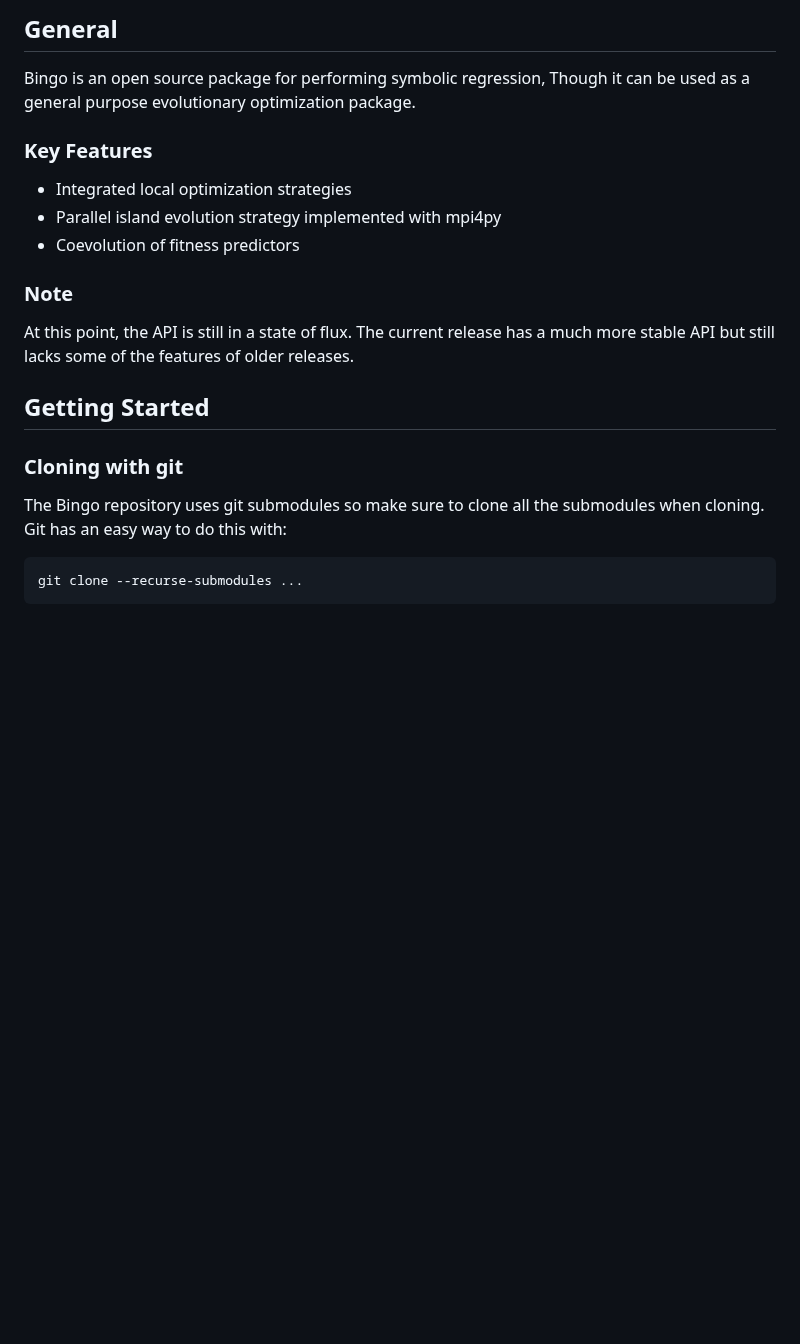
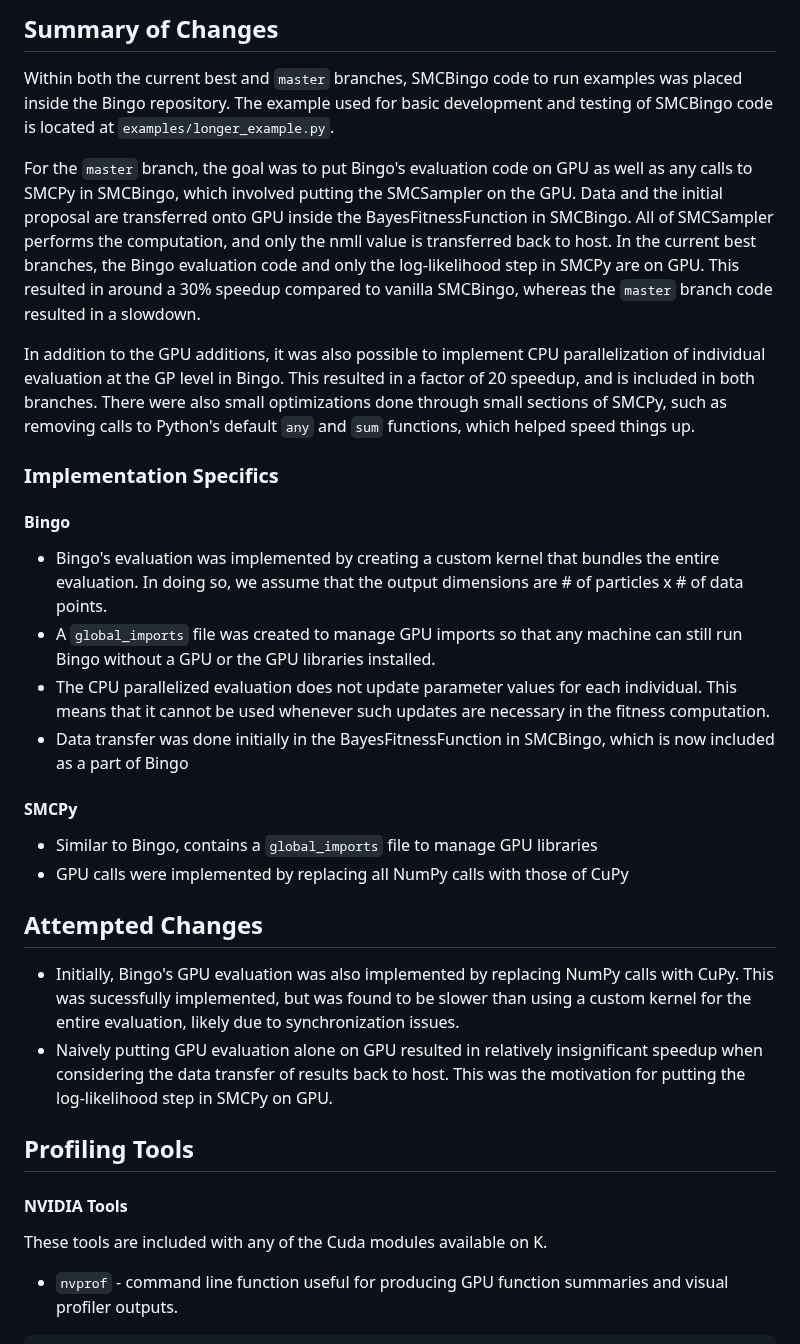
Before and after one commit to nasa/bingo, a Markdown page: README.md, the part around one of its changes. Rendered like a GitHub page; blank space fills up the shorter version.

````diff
--- a/README.md
+++ b/README.md
@@ -6,22 +9,27 @@ develop: [![Build Status](https://travis-ci.com/nasa/bingo.svg?branch=develop)](
 
-## General
-Bingo is an open source package for performing symbolic regression, Though it
-can be used as a general purpose evolutionary optimization package.
+## Summary of Changes
+Within both the current best and `master` branches, SMCBingo code to run examples was placed inside the Bingo repository. The example used for basic development and testing of SMCBingo code is located at `examples/longer_example.py`.
 
-### Key Features
-  * Integrated local optimization strategies
-  * Parallel island evolution strategy implemented with mpi4py
-  * Coevolution of fitness predictors
+For the `master` branch, the goal was to put Bingo's evaluation code on GPU as well as any calls to SMCPy in SMCBingo, which involved putting the SMCSampler on the GPU. Data and the initial proposal are transferred onto GPU inside the BayesFitnessFunction in SMCBingo. All of SMCSampler performs the computation, and only the nmll value is transferred back to host. In the current best branches, the Bingo evaluation code and only the log-likelihood step in SMCPy are on GPU. This resulted in around a 30% speedup compared to vanilla SMCBingo, whereas the `master` branch code resulted in a slowdown.
 
-### Note
-At this point, the API is still in a state of flux. The current release has a
-much more stable API but still lacks some of the features of older releases.
+In addition to the GPU additions, it was also possible to implement CPU parallelization of individual evaluation at the GP level in Bingo. This resulted in a factor of 20 speedup, and is included in both branches. There were also small optimizations done through small sections of SMCPy, such as removing calls to Python's default `any` and `sum` functions, which helped speed things up.
 
-## Getting Started
+### Implementation Specifics
+#### Bingo
+* Bingo's evaluation was implemented by creating a custom kernel that bundles the entire evaluation. In doing so, we assume that the output dimensions are # of particles x # of data points.
+* A `global_imports` file was created to manage GPU imports so that any machine can still run Bingo without a GPU or the GPU libraries installed.
+* The CPU parallelized evaluation does not update parameter values for each individual. This means that it cannot be used whenever such updates are necessary in the fitness computation.
+* Data transfer was done initially in the BayesFitnessFunction in SMCBingo, which is now included as a part of Bingo
+#### SMCPy
+* Similar to Bingo, contains a `global_imports` file to manage GPU libraries
+* GPU calls were implemented by replacing all NumPy calls with those of CuPy
 
-### Cloning with git
-The Bingo repository uses git submodules so make sure to clone all the
-submodules when cloning.  Git has an easy way to do this with:
-```shell
-git clone --recurse-submodules ...
+## Attempted Changes
+* Initially, Bingo's GPU evaluation was also implemented by replacing NumPy calls with CuPy. This was sucessfully implemented, but was found to be slower than using a custom kernel for the entire evaluation, likely due to synchronization issues.
+* Naively putting GPU evaluation alone on GPU resulted in relatively insignificant speedup when considering the data transfer of results back to host. This was the motivation for putting the log-likelihood step in SMCPy on GPU.
+
+## Profiling Tools
+#### NVIDIA Tools
+These tools are included with any of the Cuda modules available on K.
+* `nvprof` - command line function useful for producing GPU function summaries and visual profiler outputs.
 ```
````
Also changed, not shown: other parts of README.md (+26 -100 lines), media/cprof.png (added), media/logo.png (added), media/nvvp.png (added).
